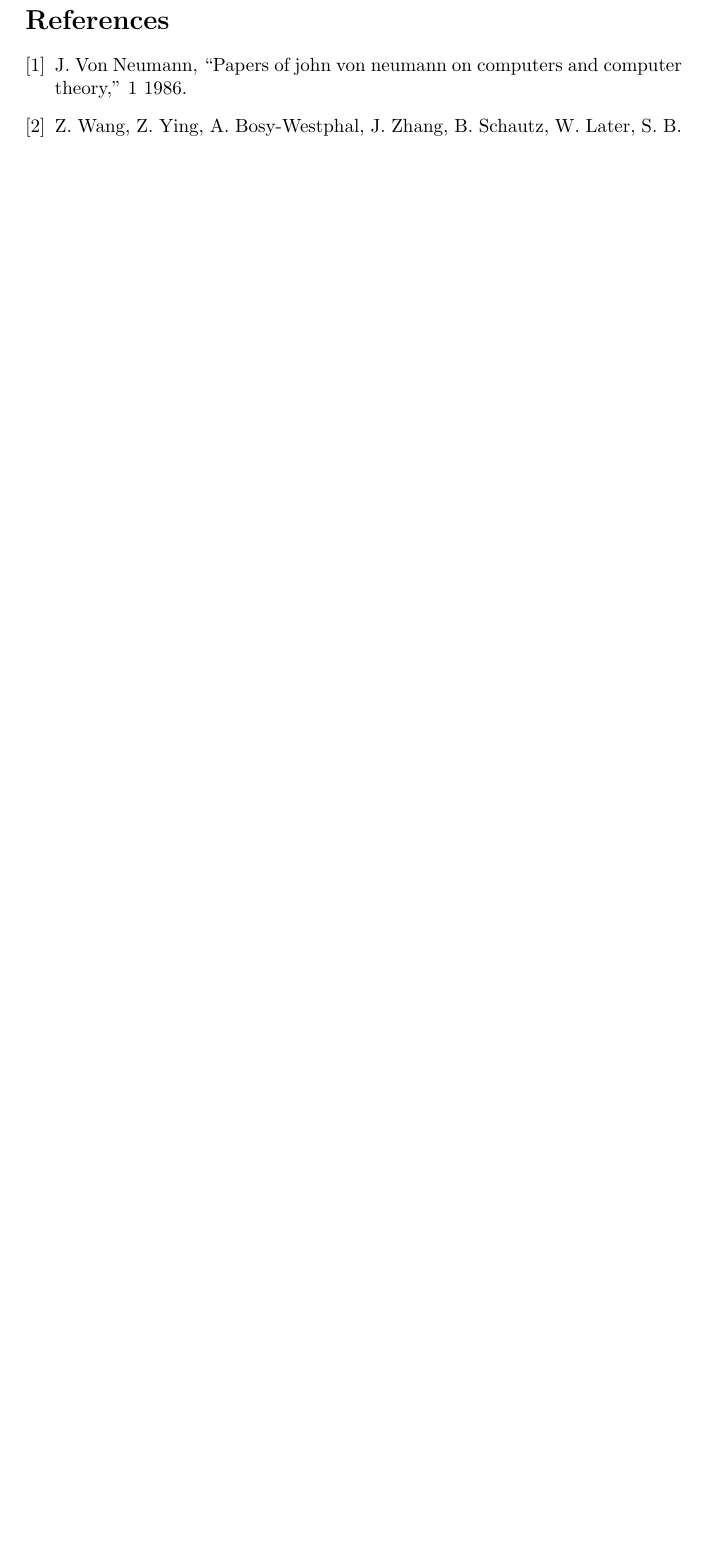
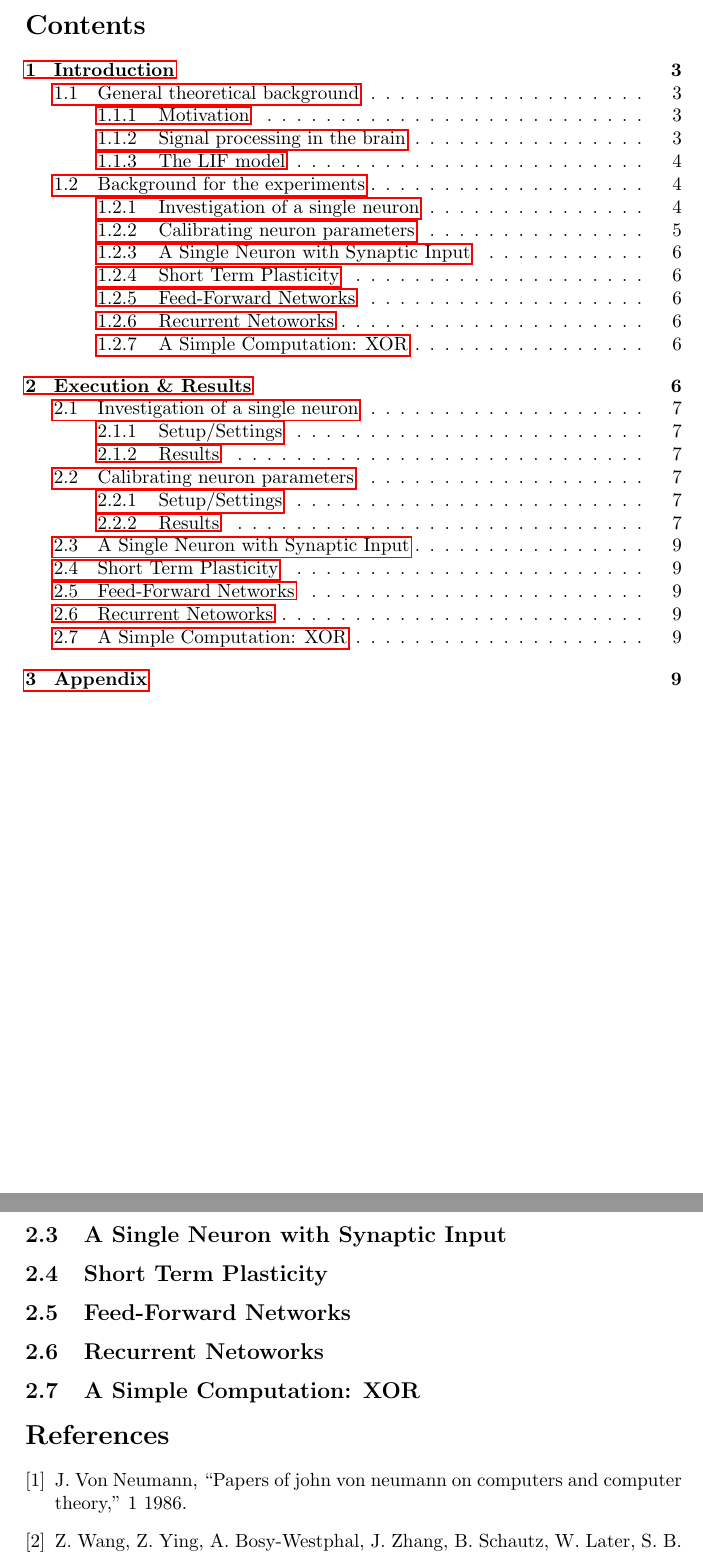
Before and after one commit to Drvanon/FP09, a LaTeX document (main.tex): part of page 7 of 7 before the commit and two parts of pages 2 and 9 of 9 after it, the two joined at a grey line, cut at the place of the change, the shorter picture padded with empty space. Compiled offline with pdfLaTeX.

Commit message:
Add proper subsections

```diff
--- a/main.tex
+++ b/main.tex
@@ -272,6 +280,12 @@ all neurons that are able to converge on the desired rate.
 Sadly we were unable to implement the algorithm, but we encourage the reader
 to.
 
+\subsection{A Single Neuron with Synaptic Input}
+\subsection{Short Term Plasticity}
+\subsection{Feed-Forward Networks}
+\subsection{Recurrent Netoworks}
+\subsection{A Simple Computation: XOR}
+
 \bibliography{main}
 \bibliographystyle{ieeetr}
 
```
Also changed, not shown: main.tex (8 more changed lines), 1 other file.
